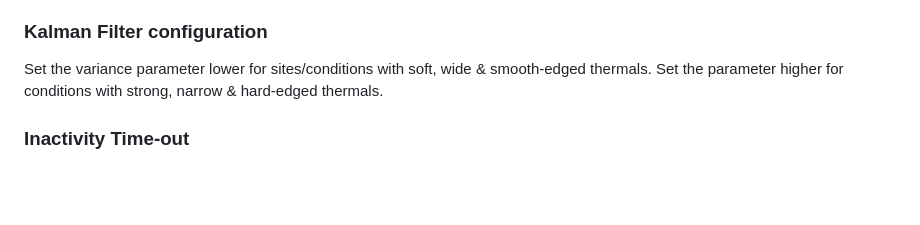
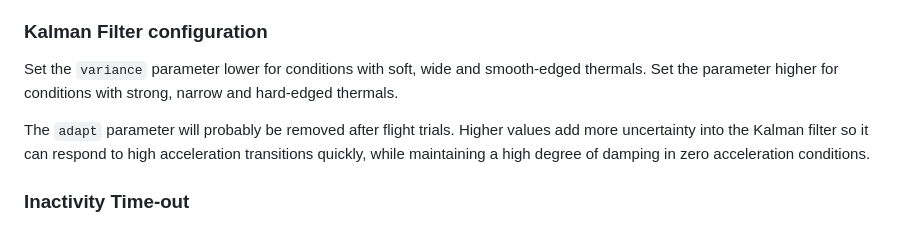
Before and after one commit to har-in-air/ESP32C3_BLUETOOTH_AUDIO_VARIO, a Markdown page: README.md, the part around the change printed below. Drawn GitHub-style; blank space fills up the shorter version.

```diff
--- a/README.md
+++ b/README.md
@@ -106,7 +106,9 @@ The crossover climbrate is used to adjust the frequency discrimination. The vari
 above the threshold. So if the expected average thermal strength is +5m/s, set the threshold to 500.
 
 ### Kalman Filter configuration
-Set the variance parameter lower for sites/conditions with soft, wide & smooth-edged thermals. Set the parameter higher for conditions with strong, narrow & hard-edged thermals.
+Set the `variance` parameter lower for conditions with soft, wide and smooth-edged thermals. Set the parameter higher for conditions with strong, narrow and hard-edged thermals.
+
+The `adapt` parameter will probably be removed after flight trials. Higher values add more uncertainty into the Kalman filter so it can respond to high acceleration transitions quickly, while maintaining a high degree of damping in zero acceleration conditions.
 
 ### Inactivity Time-out
 The vario will power off automatically to save battery life if it does not detect climb/sink rates beyond a minimum threshold within a specified interval (specified in minutes). If you often stand on the launch site for several minutes, hooked-up to the glider and waiting for launch conditions to improve, use a larger time-out.
```
Also changed, not shown: other parts of README.md (+14 -3 lines), docs/wifi_config_webpage.png.
